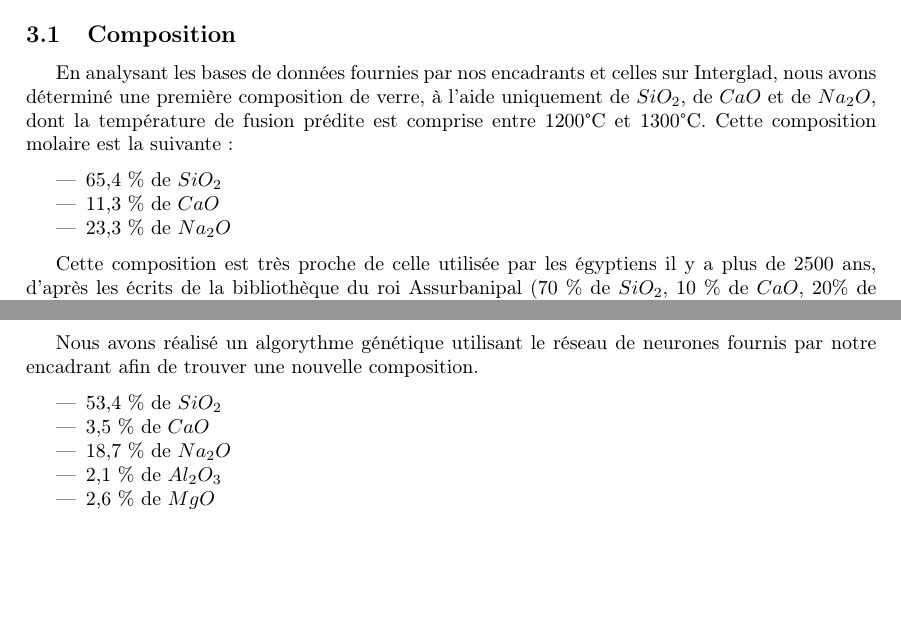
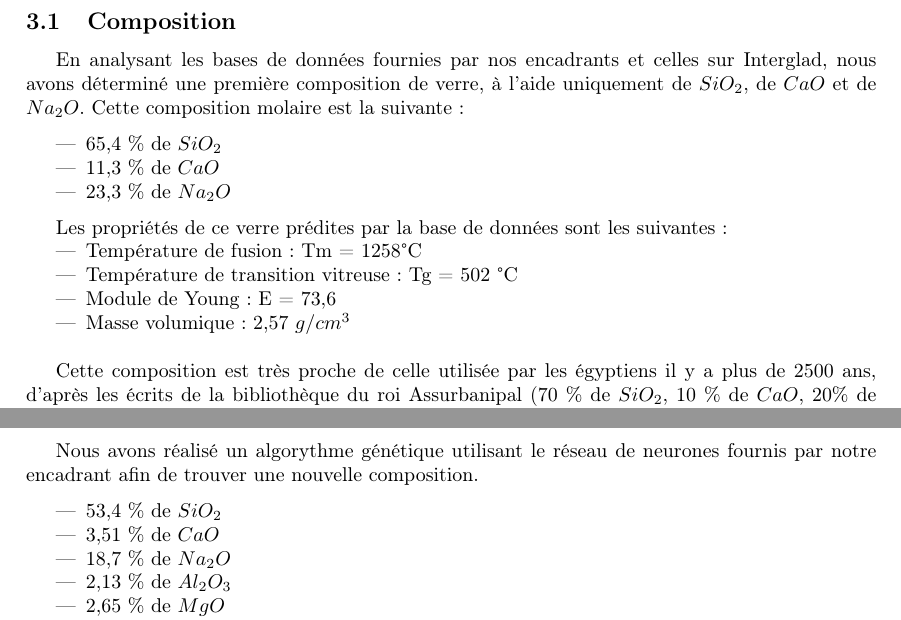
Before and after one commit to Kataevskii/mig-verre, a LaTeX document (main.tex): two parts of pages 2 and 4 of 5, joined at a grey line, cut so that both start at the same text, the shorter picture padded with empty space. Compiled offline with pdfLaTeX.

Commit message:
small changes

```diff
--- a/main.tex
+++ b/main.tex
@@ -72,12 +72,20 @@ La composition obtenue a été utilisée pour la première fusion du verre.
 \section{Fonte d'un premier verre}
 \subsection{Composition}
 
-En analysant les bases de données fournies par nos encadrants et celles sur Interglad, nous avons déterminé une première composition de verre, à l'aide uniquement de $SiO_2$, de $CaO$ et de $Na_2O$, dont la température de fusion prédite est comprise entre 1200°C et 1300°C. Cette composition molaire est la suivante:
+En analysant les bases de données fournies par nos encadrants et celles sur Interglad, nous avons déterminé une première composition de verre, à l'aide uniquement de $SiO_2$, de $CaO$ et de $Na_2O$. Cette composition molaire est la suivante:
 
 \begin{itemize}
     \item 65,4 \% de $SiO_2$
     \item 11,3 \% de $CaO$
     \item 23,3 \% de $Na_2O$
+\end{itemize}
+
+Les propriétés de ce verre prédites par la base de données sont les suivantes:
+\begin{itemize}
+    \item Température de fusion: Tm = 1258°C
+    \item Température de transition vitreuse: Tg = 502 °C
+    \item Module de Young: E = 73,6
+    \item Masse volumique: 2,57 $g/cm^{3}$ \\
 \end{itemize}
 
 Cette composition est très proche de celle utilisée par les égyptiens il y a plus de 2500 ans, d’après les écrits de la bibliothèque du roi Assurbanipal (70 \% de $SiO_2$, 10 \% de $CaO$, 20\% de $Na_2O$), car le verre est connu depuis très longtemps et sa composition a peu varié.
@@ -177,11 +185,11 @@ Nous avons réalisé un algorythme génétique utilisant le réseau de neurones
 
 \begin{itemize}
     \item 53,4 \% de $SiO_2$
-    \item 3,5 \% de $CaO$
+    \item 3,51 \% de $CaO$
     \item 18,7 \% de $Na_2O$
-    \item 2,1 \% de $Al_2O_3$
-    \item 2,6 \% de $MgO$
-    \item 9,4 \% de $ZnO$
+    \item 2,13 \% de $Al_2O_3$
+    \item 2,65 \% de $MgO$
+    \item 9,44 \% de $ZnO$
 \end{itemize}
 
 Les propriétés de ce verre prédites par l'algorithme génétique sont les suivantes:
```
Also changed, not shown: main.tex (12 more changed lines).
